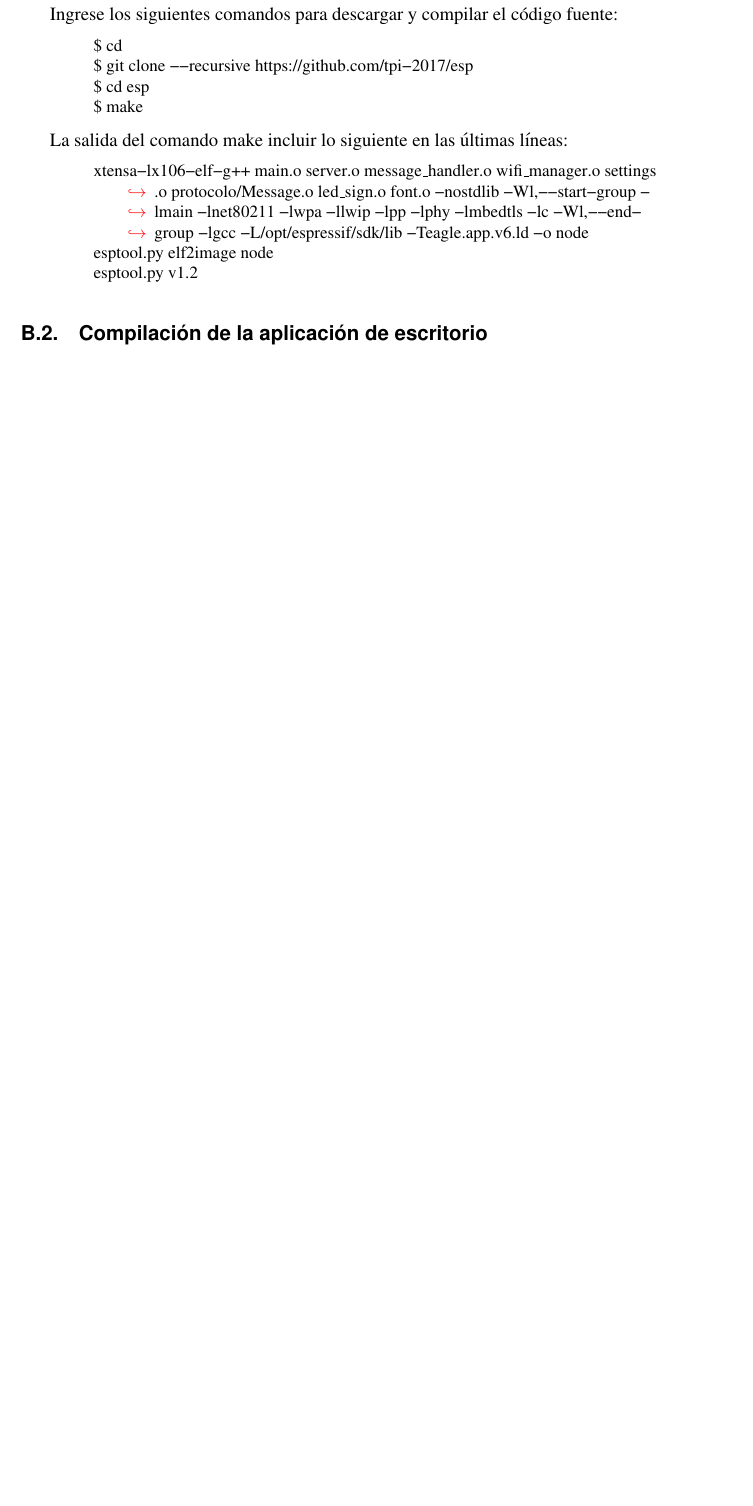
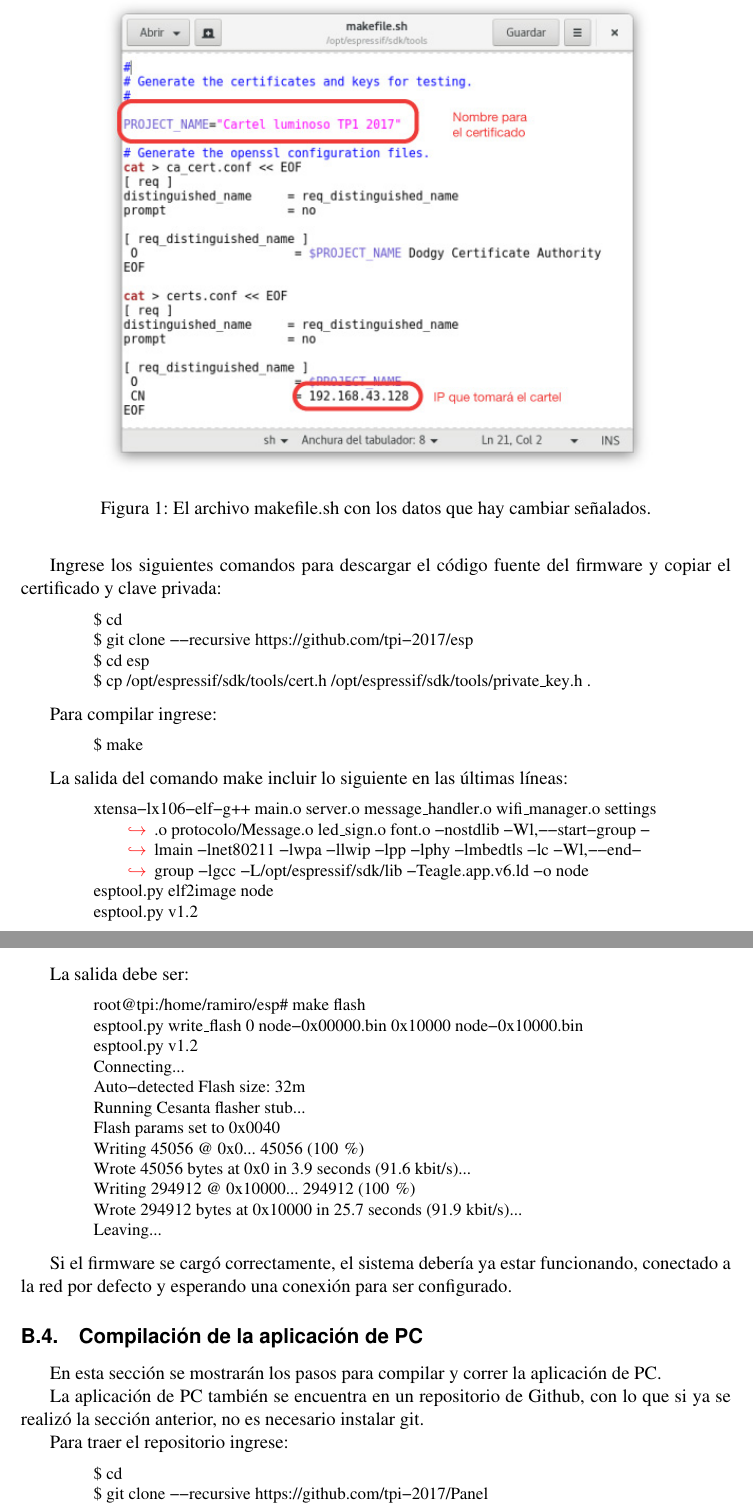
Before and after one commit to TPI-2017/informe-final, a LaTeX document (entregable.tex, which reads guia.tex): part of page 20 of 21 before the commit and two parts of pages 21 and 22 of 22 after it, the two joined at a grey line, cut at the place of the change, the shorter picture padded with empty space. Compiled offline with pdfLaTeX.

Commit message:
Generación de certificados

```diff
--- a/guia.tex
+++ b/guia.tex
@@ -159,0 +174,4 @@ Hecho esto, ya se puede proceder a compilar el firmware.
+\begin{figure}[!hbpt]
+	\centering
+	\includegraphics[height=10cm]{imagenes/cert-screenshot.jpg}
+	\caption{El archivo \code{makefile.sh} con los datos que hay cambiar señalados.}
@@ -161,12 +190,18 @@ Hecho esto, ya se puede proceder a compilar el firmware.
 \subsubsection{Compilación del firmware}
 A este punto ya se pueden escribir programas para el ESP8266EX y compilarlos. Ahora falta descargar el código del software del cartel. El mismo se encuentra en un repositorio de Github.
 
-Ingrese los siguientes comandos para descargar y compilar el código fuente:
+
+Ingrese los siguientes comandos para descargar el código fuente del firmware y copiar el certificado y clave privada:
 
 \begin{lstlisting}
 $ cd
 $ git clone --recursive https://github.com/tpi-2017/esp
 $ cd esp
+$ cp /opt/espressif/sdk/tools/cert.h /opt/espressif/sdk/tools/private_key.h .
+\end{lstlisting}
+
+Para compilar ingrese:
+\begin{lstlisting}
 $ make
 \end{lstlisting}
 
@@ -177,4 +212,3 @@ esptool.py elf2image node
 esptool.py v1.2
 \end{lstlisting}
 
-\subsection{Compilación de la aplicación de escritorio}
@@ -190 +224,31 @@ $ sudo "PATH=$PATH" make flash
+# make flash
 \end{lstlisting}
+
+La salida debe ser:
+\begin{lstlisting}
+root@tpi:/home/ramiro/esp# make flash
+esptool.py write_flash 0 node-0x00000.bin 0x10000 node-0x10000.bin
+esptool.py v1.2
+Connecting...
+Auto-detected Flash size: 32m
+Running Cesanta flasher stub...
+Flash params set to 0x0040
+Writing 45056 @ 0x0... 45056 (100 %)
+Wrote 45056 bytes at 0x0 in 3.9 seconds (91.6 kbit/s)...
+Writing 294912 @ 0x10000... 294912 (100 %)
+Wrote 294912 bytes at 0x10000 in 25.7 seconds (91.9 kbit/s)...
+Leaving...
+\end{lstlisting}
+
+Si el firmware se cargó correctamente, el sistema debería ya estar funcionando, conectado a la red por defecto y esperando una conexión para ser configurado.
+
+\subsection{Compilación de la aplicación de PC}
+En esta sección se mostrarán los pasos para compilar y correr la aplicación de PC.
+
+La aplicación de PC también se encuentra en un repositorio de Github, con lo que si ya se realizó la sección anterior, no es necesario instalar git.
+
+Para traer el repositorio ingrese:
+\begin{lstlisting}
+$ cd
+$ git clone --recursive https://github.com/tpi-2017/Panel
+$ cd Panel
```
Also changed, not shown: desarrollo.tex (+1 -1 lines), imagenes/cert-screenshot.jpg (added), guia.tex (56 more changed lines).
